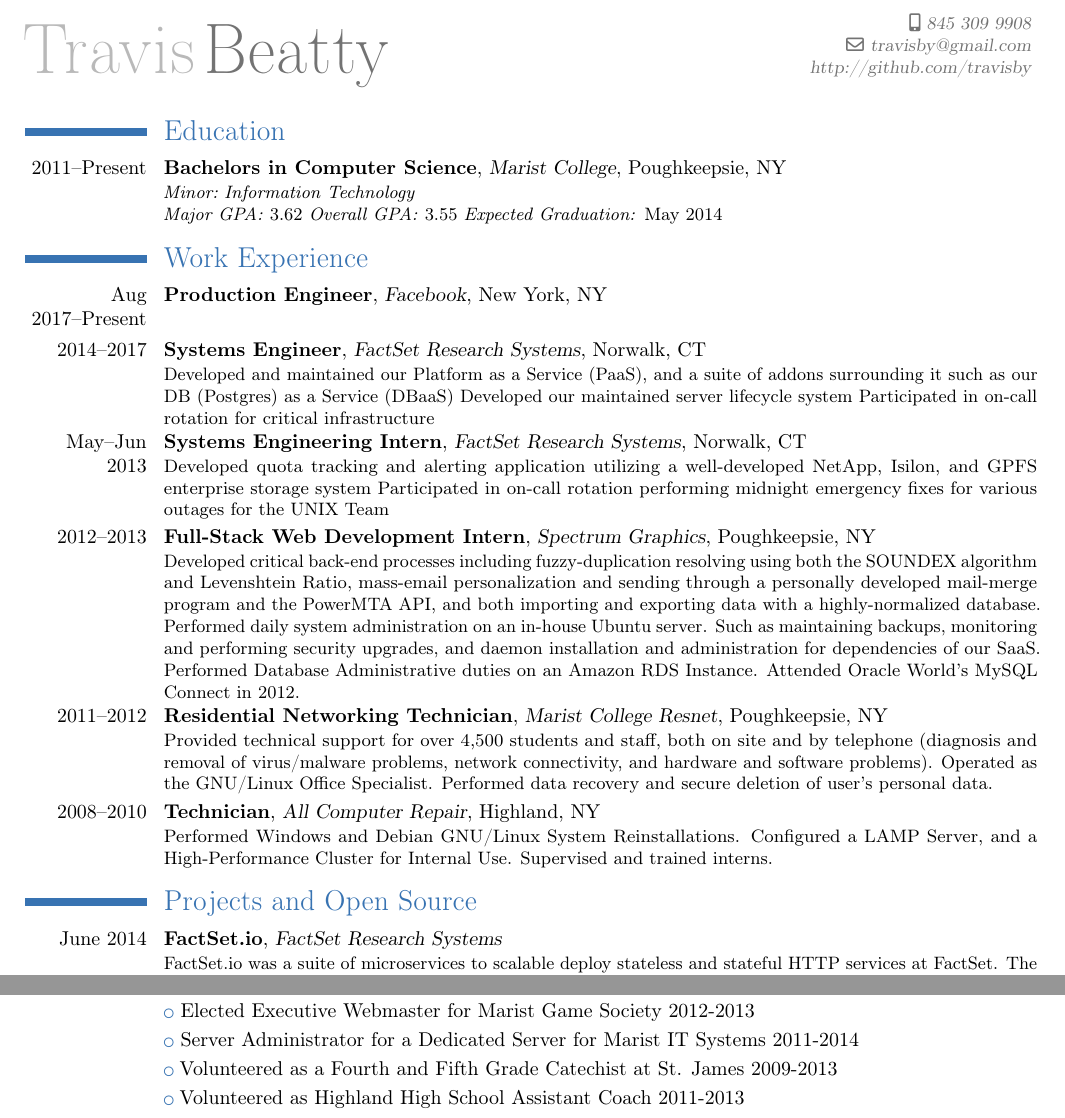
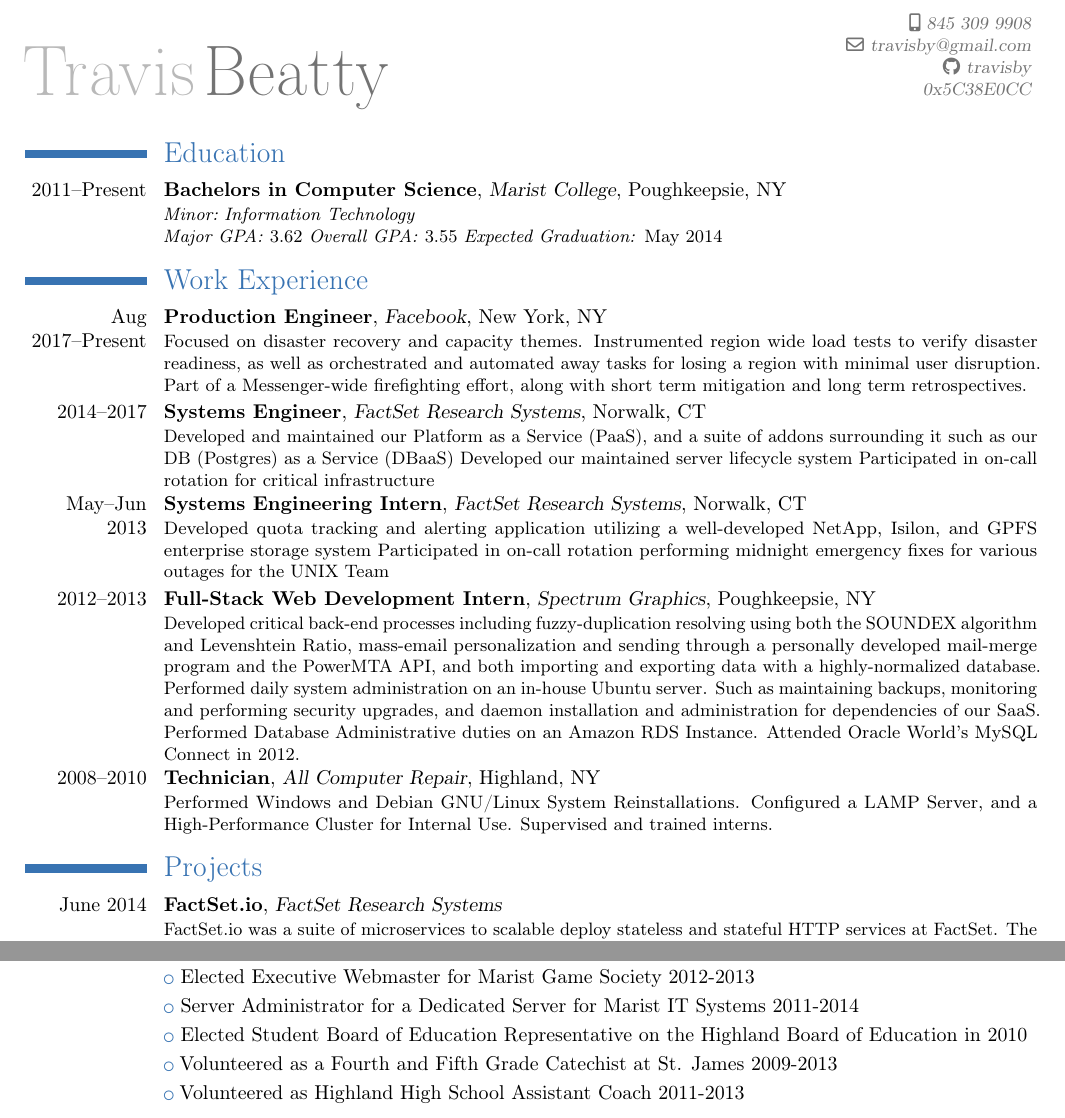
Before and after one commit to travisby/resume, a LaTeX CV (resume.tex): two parts of the page, joined at a grey line, cut so that both start at the same text. Compiled offline with pdfLaTeX.

Commit message:
Added simple PE description
remove hs job to fit 1 page

```diff
--- a/resume.tex
+++ b/resume.tex
@@ -18,14 +18,13 @@
 %\title{}
 \mobile{845 309 9908}
 \email{travisby@gmail.com}
+\social[github]{travisby}
+\extrainfo{0x5C38E0CC}
 % \address{58 Sterling Drive}{12528 Highland, NY}
 
 %\phone{}
 
 
-\extrainfo{
-	http://github.com/travisby
-}
 \nopagenumbers
 
 % \quote{Non ducor, duco}
@@ -47,6 +46,8 @@
 
 \section{Work Experience}
 	\cventry{Aug 2017--Present}{Production Engineer}{Facebook}{New York, NY}{}{
+		Focused on disaster recovery and capacity themes.  Instrumented region wide load tests to verify disaster readiness, as well as orchestrated and automated away tasks for losing a region with minimal user disruption.
+		Part of a Messenger-wide firefighting effort, along with short term mitigation and long term retrospectives.
 	}
 	\cventry{2014--2017}{Systems Engineer}{FactSet Research Systems}{Norwalk, CT}{}{
 		Developed and maintained our Platform as a Service (PaaS), and a suite of addons surrounding it such as our DB (Postgres) as a Service (DBaaS)
@@ -71,11 +72,11 @@
 %		Built made-to-order computers for client.
 %	}
 
-	\cventry{2011--2012}{Residential Networking Technician}{Marist College Resnet}{Poughkeepsie, NY}{}{
-		Provided technical support for over 4,500 students and staff, both on site and by telephone (diagnosis and removal of virus/malware problems, network connectivity, and hardware and software problems).
-		Operated as the GNU/Linux Office Specialist.
-		Performed data recovery and secure deletion of user’s personal data.
-	}
+% 	\cventry{2011--2012}{Residential Networking Technician}{Marist College Resnet}{Poughkeepsie, NY}{}{
+% 		Provided technical support for over 4,500 students and staff, both on site and by telephone (diagnosis and removal of virus/malware problems, network connectivity, and hardware and software problems).
+% 		Operated as the GNU/Linux Office Specialist.
+% 		Performed data recovery and secure deletion of user’s personal data.
+% 	}
 
 %	\cventry{Jun--Sep 2010}{Student Technician}{Highland High School}{Highland, NY}{}{
 %		Performed mass disk-cloning and propagation with Symantec Ghost and Clonezilla.
@@ -89,7 +90,7 @@
 		Configured a LAMP Server, and a High-Performance Cluster for Internal Use.
 		Supervised and trained interns.
 	}
-\section{Projects and Open Source}
+\section{Projects}
 	\cventry{June 2014}{FactSet.io}{FactSet Research Systems}{}{}{
 		FactSet.io was a suite of microservices to scalable deploy stateless and stateful HTTP services at FactSet.  The components included its API, container lifecycle manager, individual container engines, an HTTP router, an SSH proxy, an automated health manager, web frontend, a CLI, and our compiler utilizing Heroku Buildpacks
 		\newline\textit{Technologies:} {Docker, MySQL, PostgreSQL, Zookeeper, Redis/Sentinel, Hipache, Logplex, React}
@@ -137,7 +138,7 @@
 	\cvlistitem{Elected Marist College Computer Society President 2012-2014}
 	\cvlistitem{Elected Executive Webmaster for Marist Game Society 2012-2013}
 	\cvlistitem{Server Administrator for a Dedicated Server for Marist IT Systems 2011-2014}
-%	\cvlistitem{Elected Student Board of Education Representative on the Highland Board of Education in 2010}
+	\cvlistitem{Elected Student Board of Education Representative on the Highland Board of Education in 2010}
 	\cvlistitem{Volunteered as a Fourth and Fifth Grade Catechist at St. James 2009-2013}
 	\cvlistitem{Volunteered as Highland High School Assistant Coach 2011-2013}
 \end{document}
```
